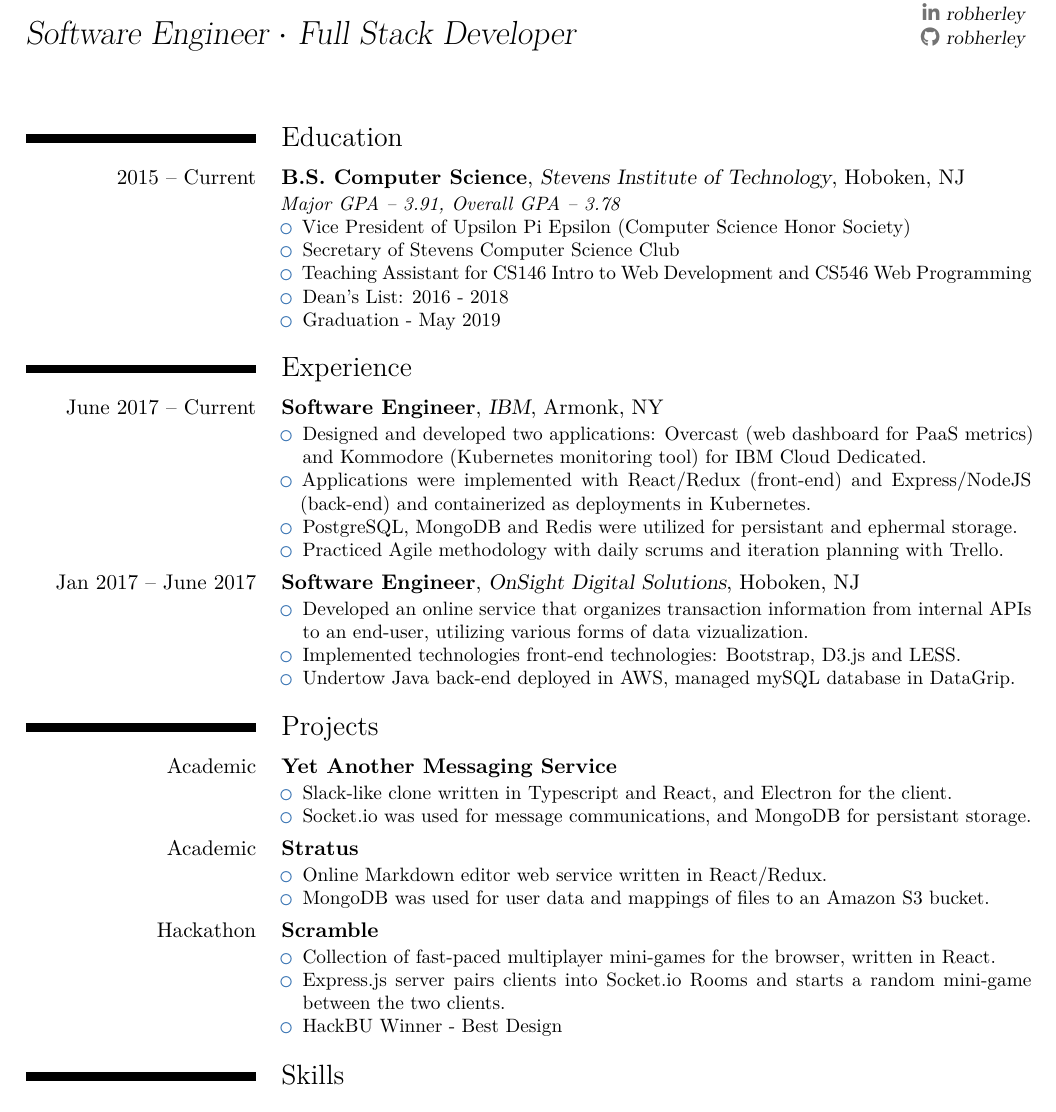
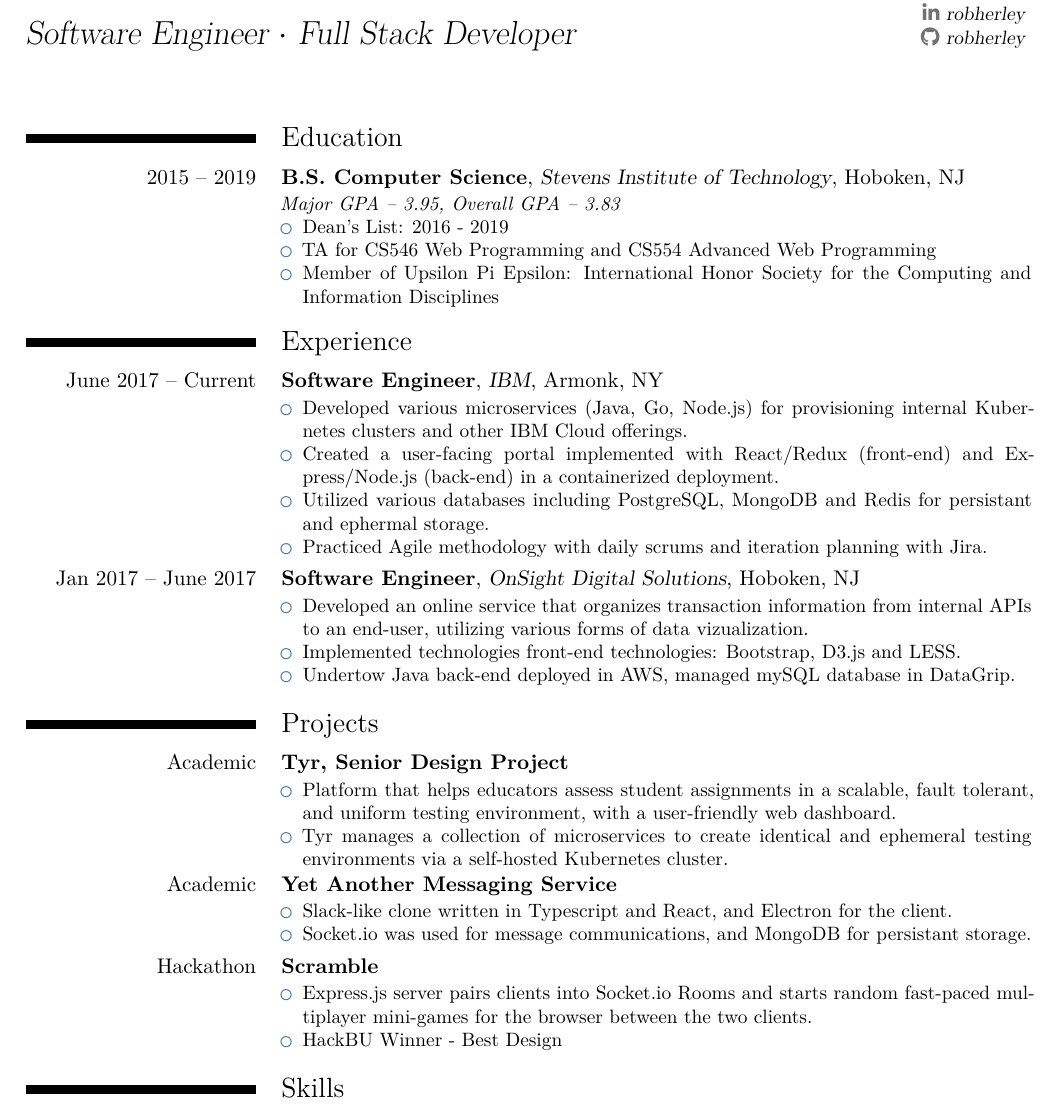
Before and after one commit to robherley/resume, a LaTeX CV (resume.tex): part of the page, cut so that both start at the same text. Compiled offline with XeLaTeX.

Commit message:
updated:

```diff
--- a/resume.tex
+++ b/resume.tex
@@ -1,9 +1,5 @@
 \documentclass[11pt,letterpaper,roman]{moderncv}
 \usepackage[scale=0.8,margin=0.65in]{geometry}
-\usepackage{fontspec}
-
-% \setmainfont[Ligatures=TeX,
-%              Numbers=OldStyle]{IBM Plex Sans}
 
 \moderncvstyle{classic}
 \moderncvcolor{blue}
@@ -24,24 +20,22 @@
 \sethintscolumntowidth{mmm yyyy - mmm yyyy}
 
 \section{Education}
-\cventry{2015 -- Current}{B.S. Computer Science}{Stevens Institute of Technology}{Hoboken, NJ}{}{
-    \textit{Major GPA -- 3.91, Overall GPA -- 3.78}
+\cventry{2015 -- 2019}{B.S. Computer Science}{Stevens Institute of Technology}{Hoboken, NJ}{}{
+    \textit{Major GPA -- 3.95, Overall GPA -- 3.83}
     \begin{itemize}
-        \item Vice President of Upsilon Pi Epsilon (Computer Science Honor Society)
-        \item Secretary of Stevens Computer Science Club
-        \item Teaching Assistant for CS146 Intro to Web Development and CS546 Web Programming
-        \item Dean's List: 2016 - 2018
-        \item Graduation - May 2019
+        \item Dean's List: 2016 - 2019
+        \item TA for CS546 Web Programming and CS554 Advanced Web Programming
+        \item Member of Upsilon Pi Epsilon: International Honor Society for the Computing and Information Disciplines
     \end{itemize}
 }
 
 \section{Experience}
 \cventry{June 2017 -- Current}{Software Engineer}{\href{https://ibm.com}{IBM}}{Armonk, NY}{}{
     \begin{itemize}
-        \item Designed and developed two applications: Overcast (web dashboard for PaaS metrics) and Kommodore (Kubernetes monitoring tool) for IBM Cloud Dedicated.
-        \item Applications were implemented with React/Redux (front-end) and Express/NodeJS (back-end) and containerized as deployments in Kubernetes.
-        \item PostgreSQL, MongoDB and Redis were utilized for persistant and ephermal storage.
-        \item Practiced Agile methodology with daily scrums and iteration planning with Trello.
+        \item Developed various microservices (Java, Go, Node.js) for provisioning internal Kubernetes clusters and other IBM Cloud offerings.
+        \item Created a user-facing portal implemented with React/Redux (front-end) and Express/Node.js (back-end) in a containerized deployment.
+        \item Utilized various databases including PostgreSQL, MongoDB and Redis for persistant and ephermal storage.
+        \item Practiced Agile methodology with daily scrums and iteration planning with Jira.
     \end{itemize}
 }
 \cventry{Jan 2017 -- June 2017}{Software Engineer}{\href{http://onsightdigitalsolutions.com/}{OnSight Digital Solutions}}{Hoboken, NJ}{}{
@@ -53,23 +47,23 @@
 }
 
 \section{Projects}
+\cventry{Academic}{Tyr, Senior Design Project}{}{}{}{
+    \begin{itemize}
+        \item Platform that helps educators assess student assignments in a scalable, fault tolerant, and uniform testing environment, with a user-friendly web dashboard.
+        \item Tyr manages a collection of microservices to create identical and ephemeral testing environments via a self-hosted Kubernetes cluster.
+    \end{itemize}
+}
+
 \cventry{Academic}{Yet Another Messaging Service}{}{}{}{
     \begin{itemize}
         \item Slack-like clone written in Typescript and React, and Electron for the client.
         \item Socket.io was used for message communications, and MongoDB for persistant storage.
     \end{itemize}
 }
-\cventry{Academic}{Stratus}{}{}{}{
-    \begin{itemize}
-        \item Online Markdown editor web service written in React/Redux.
-        \item MongoDB was used for user data and mappings of files to an Amazon S3 bucket.
-    \end{itemize}
-}
 
 \cventry{Hackathon}{Scramble}{}{}{}{
     \begin{itemize}
-        \item Collection of fast-paced multiplayer mini-games for the browser, written in React.
-        \item Express.js server pairs clients into Socket.io Rooms and starts a random mini-game between the two clients.
+        \item Express.js server pairs clients into Socket.io Rooms and starts random fast-paced multiplayer mini-games for the browser between the two clients.
         \item HackBU Winner - Best Design
     \end{itemize}
 }
```
Also changed, not shown: resume.pdf.
